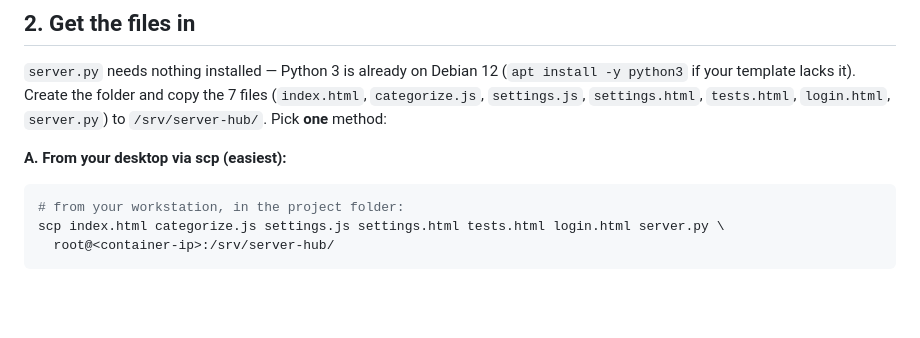
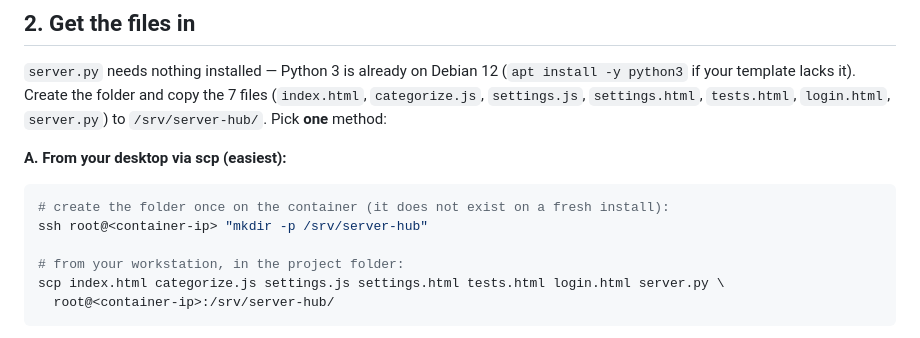
Before and after one commit to eco-null/server-hub, a Markdown page: SETUP-LXC.md, the part around the change. GitHub-like rendering; blank space fills up the shorter version.

Commit message:
docs: add mkdir step to SETUP-LXC file transfer

````diff
--- a/SETUP-LXC.md
+++ b/SETUP-LXC.md
@@ -51,6 +51,9 @@ Start it, then enter the console or `ssh` in.
 
 **A. From your desktop via scp (easiest):**
 ```bash
+# create the folder once on the container (it does not exist on a fresh install):
+ssh root@<container-ip> "mkdir -p /srv/server-hub"
+
 # from your workstation, in the project folder:
 scp index.html categorize.js settings.js settings.html tests.html login.html server.py \
   root@<container-ip>:/srv/server-hub/
````
